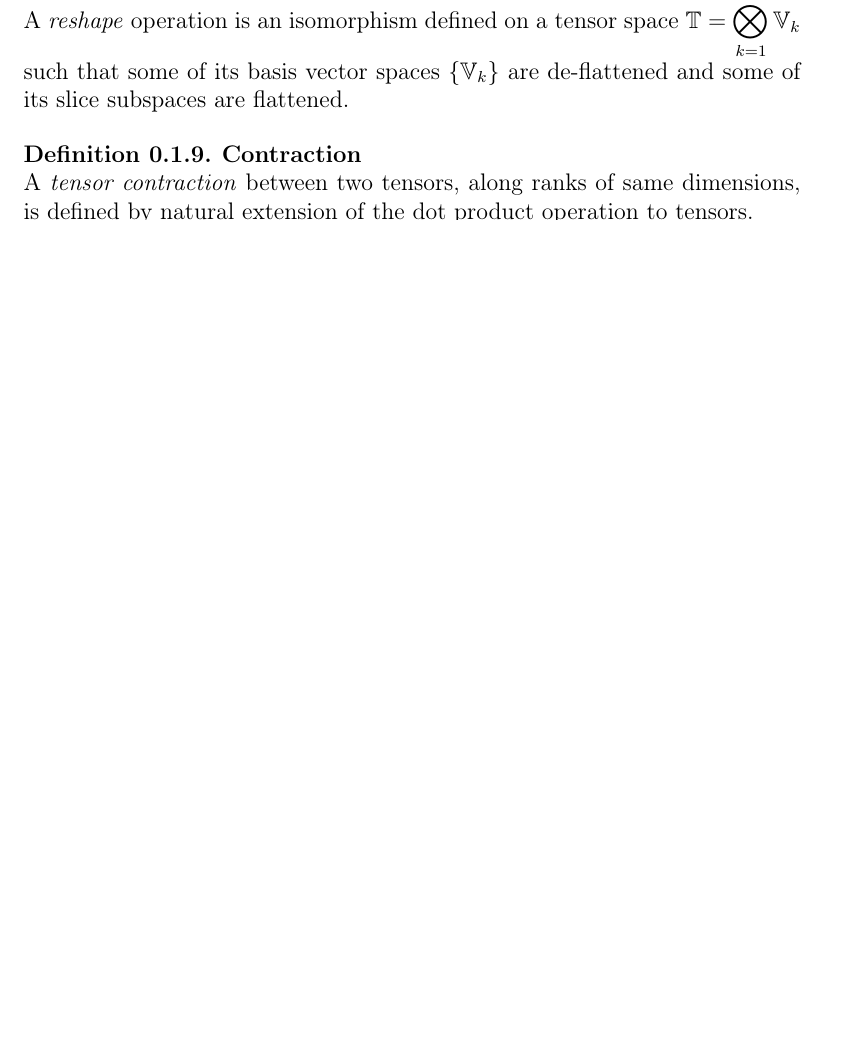
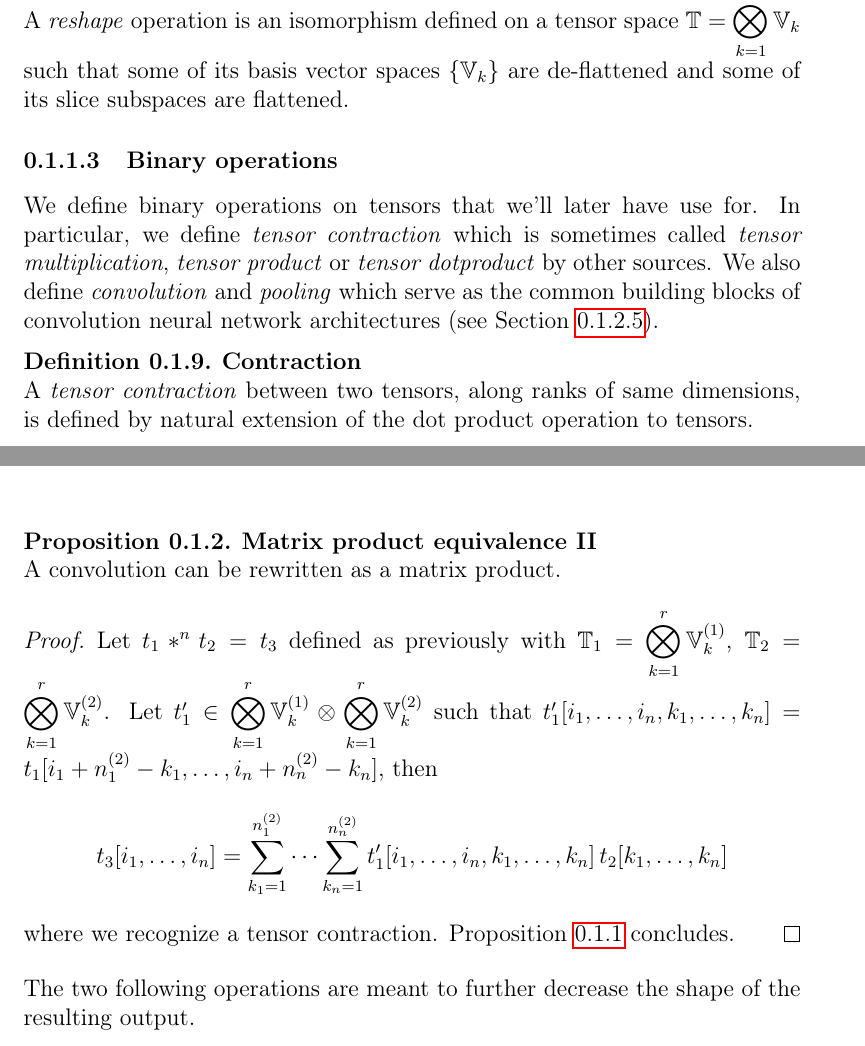
Before and after one commit to randomboolean/thesis, a LaTeX thesis (main.tex, which reads chapter_unsorted/tensors.tex): part of page 10 of 32 before the commit and two parts of pages 10 and 12 of 34 after it, the two joined at a grey line, cut so that both start at the same text, the shorter picture padded with empty space. Compiled offline with pdfLaTeX.

Commit message:
added some blabla

```diff
--- a/chapter_unsorted/tensors.tex
+++ b/chapter_unsorted/tensors.tex
@@ -84,6 +91,10 @@ The choice of $g$ determines in which order the indexing is made. $g$ is remines
 \begin{definition}\textbf{Reshaping}\\
 A \emph{reshape} operation is an isomorphism defined on a tensor space $\bbt = \displaystyle \bigotimes_{k=1}^r \bbv_k$ such that some of its basis vector spaces $\{\bbv_k\}$ are de-flattened and some of its slice subspaces are flattened.
 \end{definition}
+
+\subsubsection{Binary operations}
+
+We define binary operations on tensors that we'll later have use for. In particular, we define  \emph{tensor contraction} which is sometimes called \emph{tensor multiplication}, \emph{tensor product} or \emph{tensor dotproduct} by other sources. We also define \emph{convolution} and \emph{pooling} which serve as the common building blocks of convolution neural network architectures (see \secref{sec:nn_arch}).
 
 \begin{definition}\textbf{Contraction}\\
 A \emph{tensor contraction} between two tensors, along ranks of same dimensions, is defined by natural extension of the dot product operation to tensors.
@@ -158,6 +168,23 @@ The \emph{$n$-dimensional convolution}, denoted $\ast^n$, between $t_1 \in \bbt_
 \label{def:convdef}
 \end{definition}
 
+\begin{proposition}\textbf{Matrix product equivalence II}\\
+A convolution can be rewritten as a matrix product.
+\label{prop:matprodeq2}
+\end{proposition}
+
+\begin{proof}
+Let $t_1 \ast^n t_2 = t_3$ defined as previously with $\bbt_1 = \displaystyle \bigotimes_{k=1}^r \bbv_k^{(1)}$, $\bbt_2 = \displaystyle \bigotimes_{k=1}^r \bbv_k^{(2)}$. Let $t'_1 \in \displaystyle \bigotimes_{k=1}^r \bbv_k^{(1)} \otimes \displaystyle \bigotimes_{k=1}^r \bbv_k^{(2)}$ such that $t'_1[i_1, \ldots, i_n, k_1, \ldots, k_n] = t_1[i_1 + n_1^{(2)} - k_1, \ldots, i_n + n_n^{(2)} - k_n]$, then
+\begin{gather*}
+t_3[i_1, \ldots, i_n] =
+    \displaystyle \sum_{k_1=1}^{n_1^{(2)}} \cdots \sum_{k_n=1}^{n_n^{(2)}}
+    t'_1[i_1, \ldots, i_n, k_1, \ldots, k_n] \hspace{2pt} t_2[k_1, \ldots, k_n]
+\end{gather*}
+where we recognize a tensor contraction. \propref{prop:matprodeq} concludes.
+\end{proof}
+
+The two following operations are meant to further decrease the shape of the resulting output.
+
 \begin{definition}\textbf{Strided convolution}\\
 The $n$-dimensional \emph{strided} convolution, with strides $s = (s_1, s_2, \ldots, s_n)$, denoted $\ast^n_s$, between $t_1 \in \bbt_1$ and $t_2 \in \bbt_2$, where $\bbt_1$ and $\bbt_2$ are of the same rank $n$ such that $\forall p \in \{1, 2, \ldots, n\}, n_p^{(1)} \ge n_p^{(2)}$, is defined as:
 \begin{gather*}
```
Also changed, not shown: chapter_unsorted/main_0.tex (+1 -2 lines), chapter_unsorted/nn.tex (+1 -0 lines), main.pdf, chapter_unsorted/tensors.tex (22 more changed lines).
